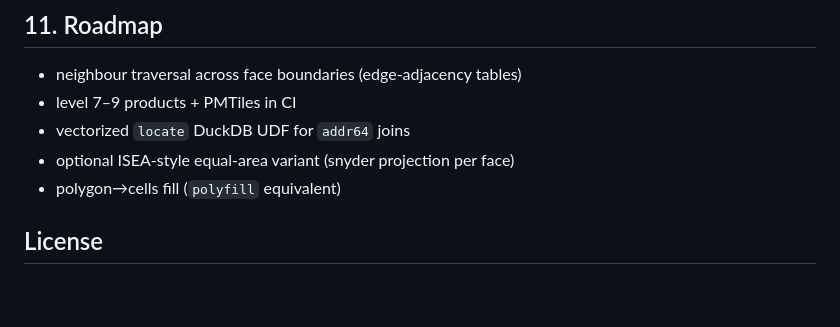
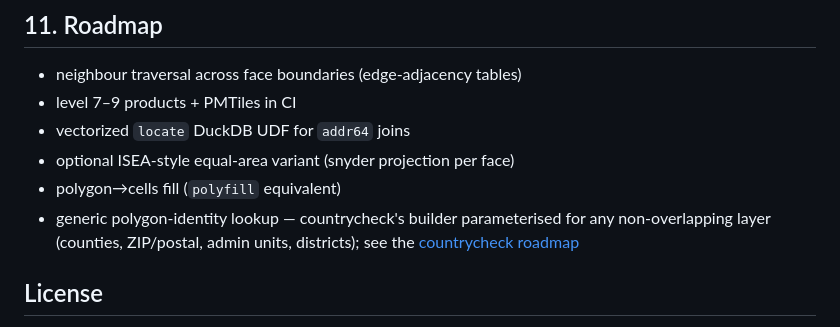
Before and after one commit to jaakla/trifold, a Markdown page: README.md, the part around the change. Rendered like a GitHub page; blank space fills up the shorter version.

```diff
--- a/README.md
+++ b/README.md
@@ -470,6 +470,7 @@ local dataset instead.
 * vectorized `locate` DuckDB UDF for `addr64` joins
 * optional ISEA-style equal-area variant (snyder projection per face)
 * polygon→cells fill (`polyfill` equivalent)
+* generic polygon-identity lookup — countrycheck's builder parameterised for any non-overlapping layer (counties, ZIP/postal, admin units, districts); see the [countrycheck roadmap](countrycheck/README.md#roadmap)
 
 ## License
 
```
Also changed, not shown: countrycheck/README.md (+12 -0 lines).
